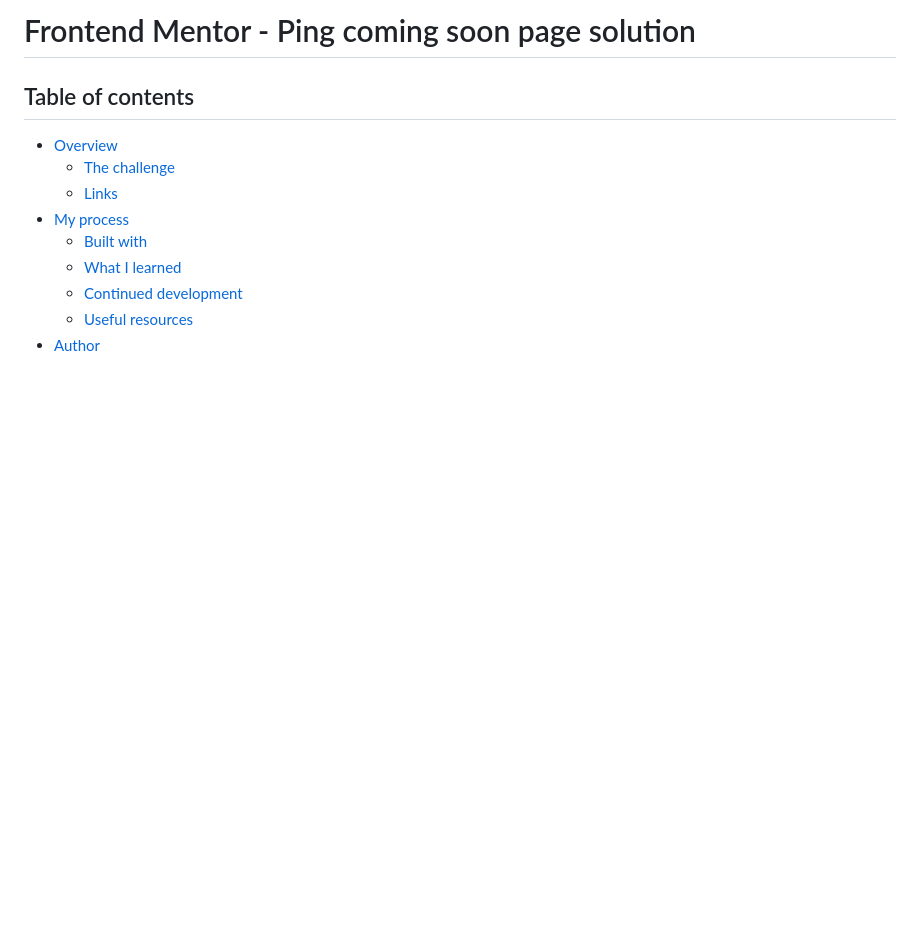
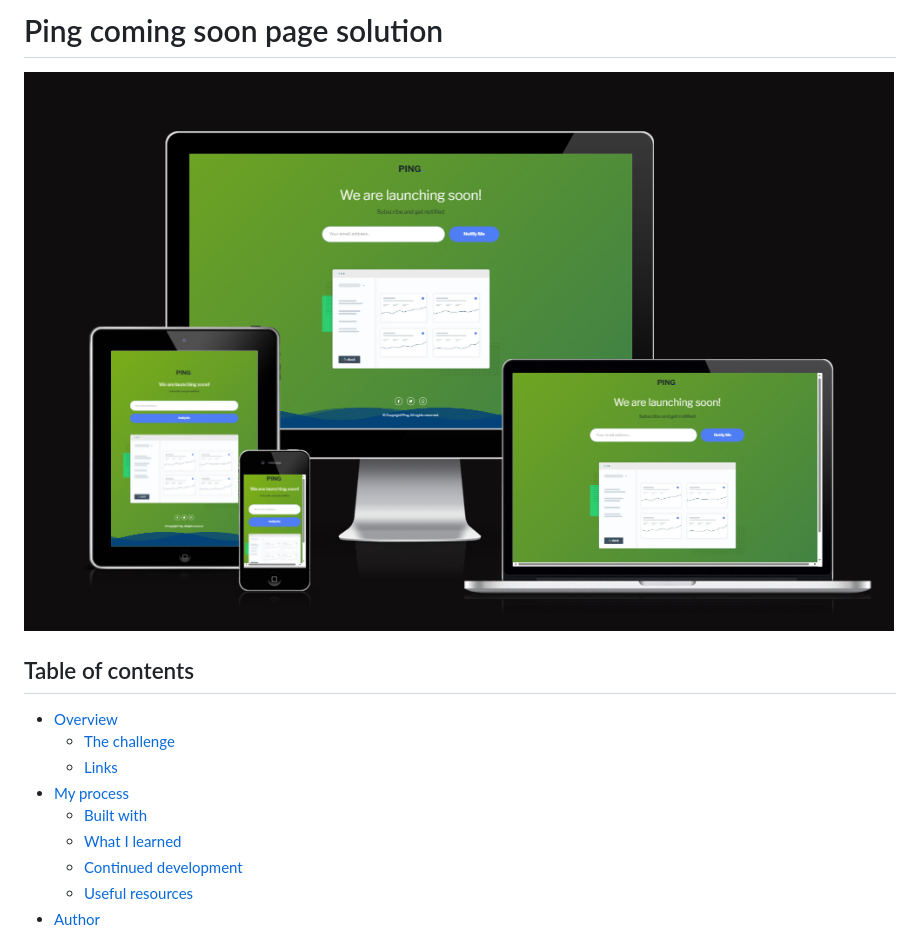
Before and after one commit to Grimm-N/ping-coming-soon-page, a Markdown page: README.md, the part around the change. Drawn GitHub-style; blank space fills up the shorter version.

```diff
--- a/README.md
+++ b/README.md
@@ -1,4 +1,5 @@
-# Frontend Mentor - Ping coming soon page solution
+# Ping coming soon page solution
+![](screenshots/all.png)
 
 
 ## Table of contents
```
